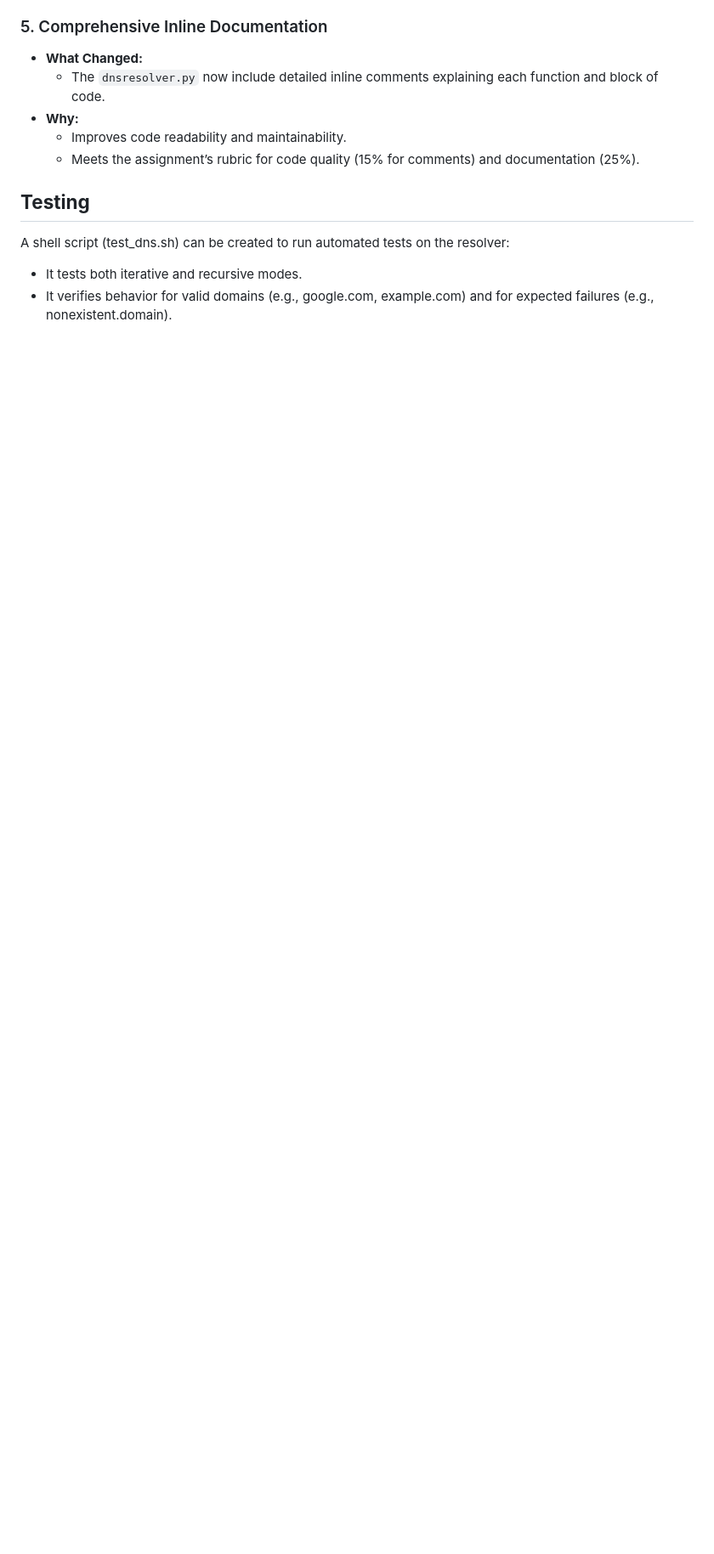
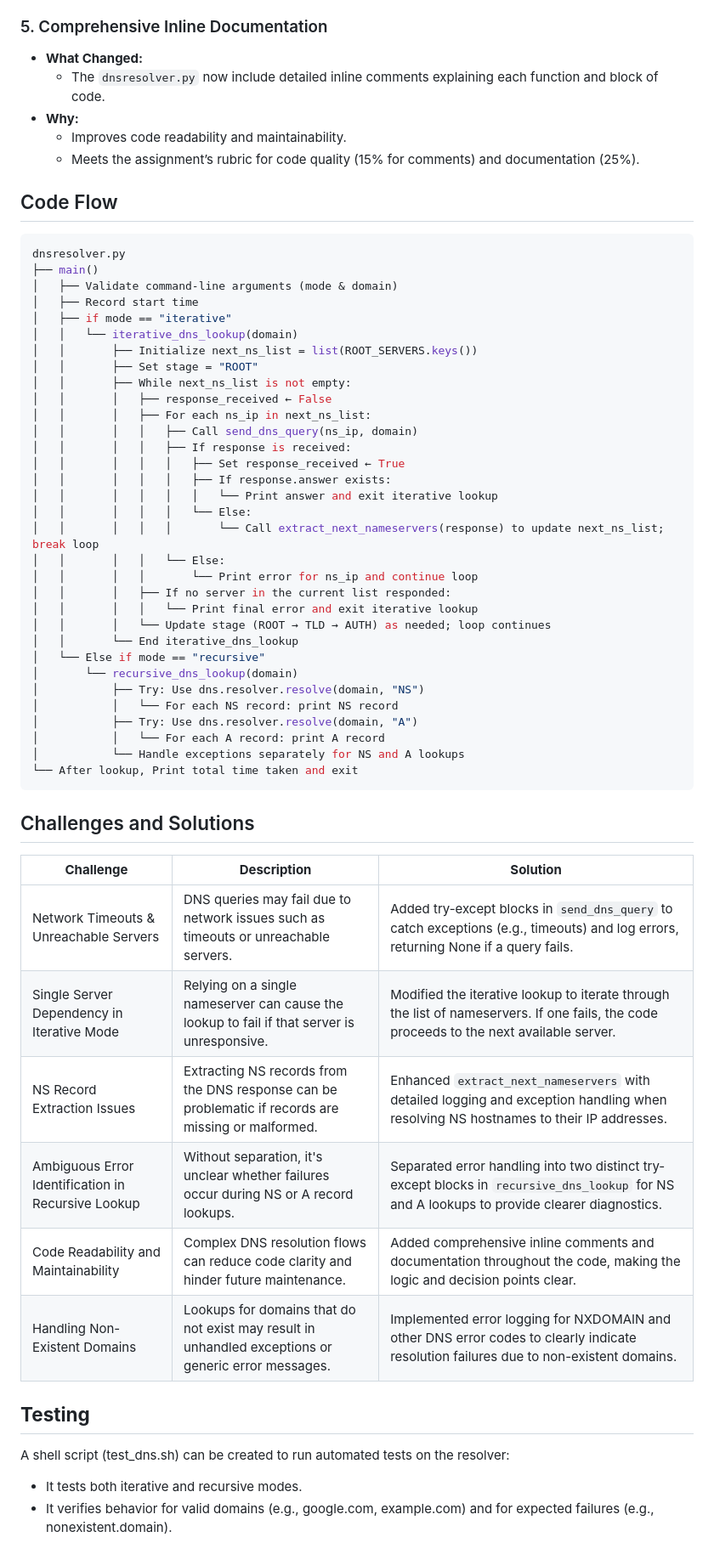
Before and after one commit to gokavarapu-M/CS425, a Markdown page: Assignments/A2/Readme.md, the part around the change printed below. Shown: that part at 85% size. Drawn GitHub-style; blank space fills up the shorter version.

Commit message:
Readme2.1 added

````diff
--- a/Assignments/A2/Readme.md
+++ b/Assignments/A2/Readme.md
@@ -83,6 +91,54 @@ The resolver supports two types of DNS resolution:
   - Improves code readability and maintainability.
   - Meets the assignment’s rubric for code quality (15% for comments) and documentation (25%).
 
+## Code Flow
+
+```bash
+dnsresolver.py
+├── main()
+│   ├── Validate command-line arguments (mode & domain)
+│   ├── Record start time
+│   ├── if mode == "iterative"
+│   │   └── iterative_dns_lookup(domain)
+│   │       ├── Initialize next_ns_list = list(ROOT_SERVERS.keys())
+│   │       ├── Set stage = "ROOT"
+│   │       ├── While next_ns_list is not empty:
+│   │       │   ├── response_received ← False
+│   │       │   ├── For each ns_ip in next_ns_list:
+│   │       │   │   ├── Call send_dns_query(ns_ip, domain)
+│   │       │   │   ├── If response is received:
+│   │       │   │   │   ├── Set response_received ← True
+│   │       │   │   │   ├── If response.answer exists:
+│   │       │   │   │   │   └── Print answer and exit iterative lookup
+│   │       │   │   │   └── Else:
+│   │       │   │   │       └── Call extract_next_nameservers(response) to update next_ns_list; break loop
+│   │       │   │   └── Else:
+│   │       │   │       └── Print error for ns_ip and continue loop
+│   │       │   ├── If no server in the current list responded:
+│   │       │   │   └── Print final error and exit iterative lookup
+│   │       │   └── Update stage (ROOT → TLD → AUTH) as needed; loop continues
+│   │       └── End iterative_dns_lookup
+│   └── Else if mode == "recursive"
+│       └── recursive_dns_lookup(domain)
+│           ├── Try: Use dns.resolver.resolve(domain, "NS")
+│           │   └── For each NS record: print NS record
+│           ├── Try: Use dns.resolver.resolve(domain, "A")
+│           │   └── For each A record: print A record
+│           └── Handle exceptions separately for NS and A lookups
+└── After lookup, Print total time taken and exit
+```
+
+## Challenges and Solutions
+
+| **Challenge**                                      | **Description**                                                                                     | **Solution**                                                                                                                                |
+| -------------------------------------------------- | --------------------------------------------------------------------------------------------------- | ------------------------------------------------------------------------------------------------------------------------------------------- |
+| Network Timeouts & Unreachable Servers             | DNS queries may fail due to network issues such as timeouts or unreachable servers.                 | Added try-except blocks in `send_dns_query` to catch exceptions (e.g., timeouts) and log errors, returning None if a query fails.           |
+| Single Server Dependency in Iterative Mode         | Relying on a single nameserver can cause the lookup to fail if that server is unresponsive.         | Modified the iterative lookup to iterate through the list of nameservers. If one fails, the code proceeds to the next available server.     |
+| NS Record Extraction Issues                        | Extracting NS records from the DNS response can be problematic if records are missing or malformed. | Enhanced `extract_next_nameservers` with detailed logging and exception handling when resolving NS hostnames to their IP addresses.         |
+| Ambiguous Error Identification in Recursive Lookup | Without separation, it's unclear whether failures occur during NS or A record lookups.              | Separated error handling into two distinct try-except blocks in `recursive_dns_lookup` for NS and A lookups to provide clearer diagnostics. |
+| Code Readability and Maintainability               | Complex DNS resolution flows can reduce code clarity and hinder future maintenance.                 | Added comprehensive inline comments and documentation throughout the code, making the logic and decision points clear.                      |
+| Handling Non-Existent Domains                      | Lookups for domains that do not exist may result in unhandled exceptions or generic error messages. | Implemented error logging for NXDOMAIN and other DNS error codes to clearly indicate resolution failures due to non-existent domains.       |
+
 ## **Testing**
 
 A shell script (test_dns.sh) can be created to run automated tests on the resolver:
````
Also changed, not shown: other parts of Assignments/A2/Readme.md (+47 -21 lines).
